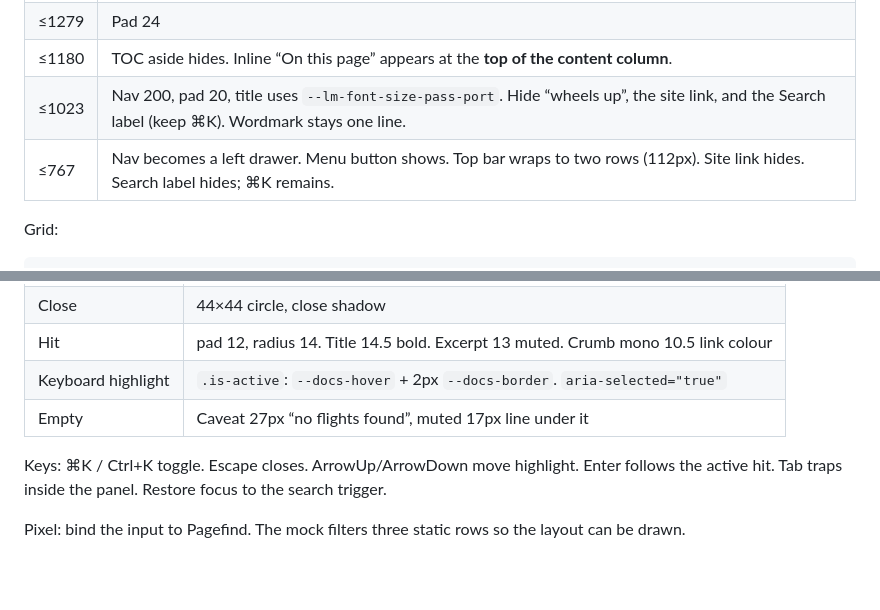
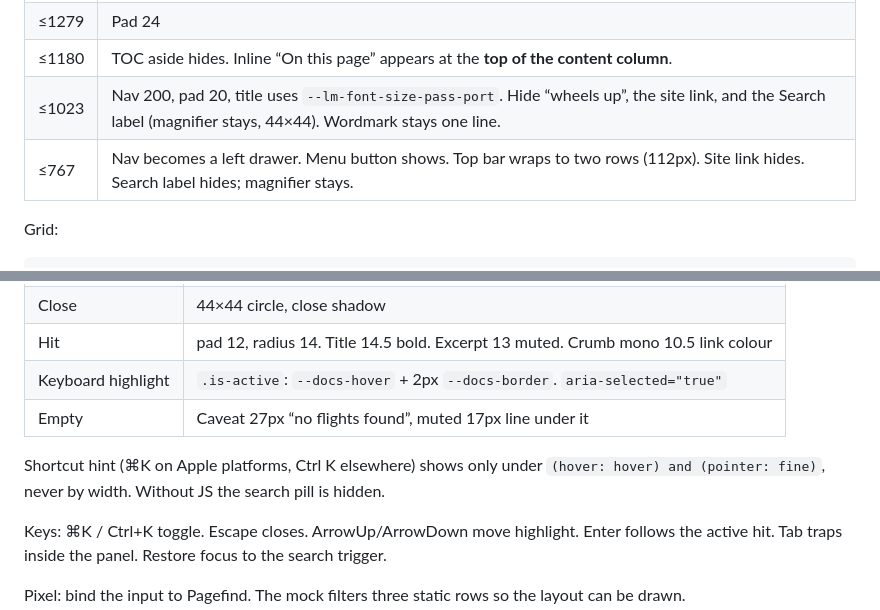
Before and after one commit to pipa/luismatute-ui, a Markdown page: design/docs-shell/SPEC.md, 2 parts joined by grey strips. Drawn GitHub-style; blank space fills up the shorter version.

Commit message:
docs(design): search hint by pointer, not width; no-JS pill hidden (#18) (#51)

```diff
--- a/design/docs-shell/SPEC.md
+++ b/design/docs-shell/SPEC.md
@@ -150,8 +150,8 @@ Breakpoints (max-width):
 | ≤1439 | Nav 220, TOC 200, pad 28 |
 | ≤1279 | Pad 24 |
 | ≤1180 | TOC aside hides. Inline “On this page” appears at the **top of the content column**. |
-| ≤1023 | Nav 200, pad 20, title uses `--lm-font-size-pass-port`. Hide “wheels up”, the site link, and the Search label (keep ⌘K). Wordmark stays one line. |
-| ≤767 | Nav becomes a left drawer. Menu button shows. Top bar wraps to two rows (112px). Site link hides. Search label hides; ⌘K remains. |
+| ≤1023 | Nav 200, pad 20, title uses `--lm-font-size-pass-port`. Hide “wheels up”, the site link, and the Search label (magnifier stays, 44×44). Wordmark stays one line. |
+| ≤767 | Nav becomes a left drawer. Menu button shows. Top bar wraps to two rows (112px). Site link hides. Search label hides; magnifier stays. |
 
 Grid:
 
@@ -322,6 +322,8 @@ Copy the **CSS variable** (`--lm-ink`), not only the hex.
 | Keyboard highlight | `.is-active`: `--docs-hover` + 2px `--docs-border`. `aria-selected="true"` |
 | Empty | Caveat 27px “no flights found”, muted 17px line under it |
 
+Shortcut hint (⌘K on Apple platforms, Ctrl K elsewhere) shows only under `(hover: hover) and (pointer: fine)`, never by width. Without JS the search pill is hidden.
+
 Keys: ⌘K / Ctrl+K toggle. Escape closes. ArrowUp/ArrowDown move highlight. Enter follows the active hit. Tab traps inside the panel. Restore focus to the search trigger.
 
 Pixel: bind the input to Pagefind. The mock filters three static rows so the layout can be drawn.
```
